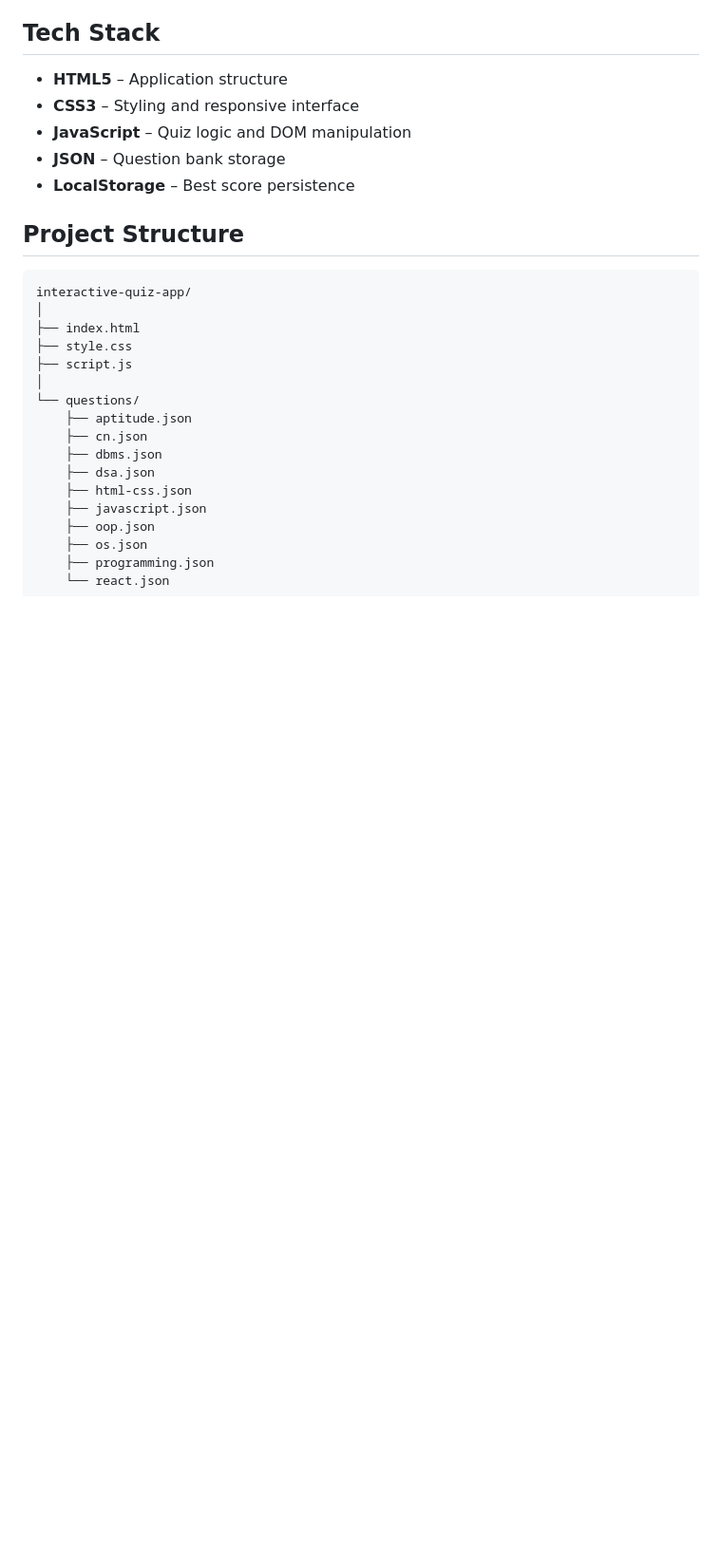
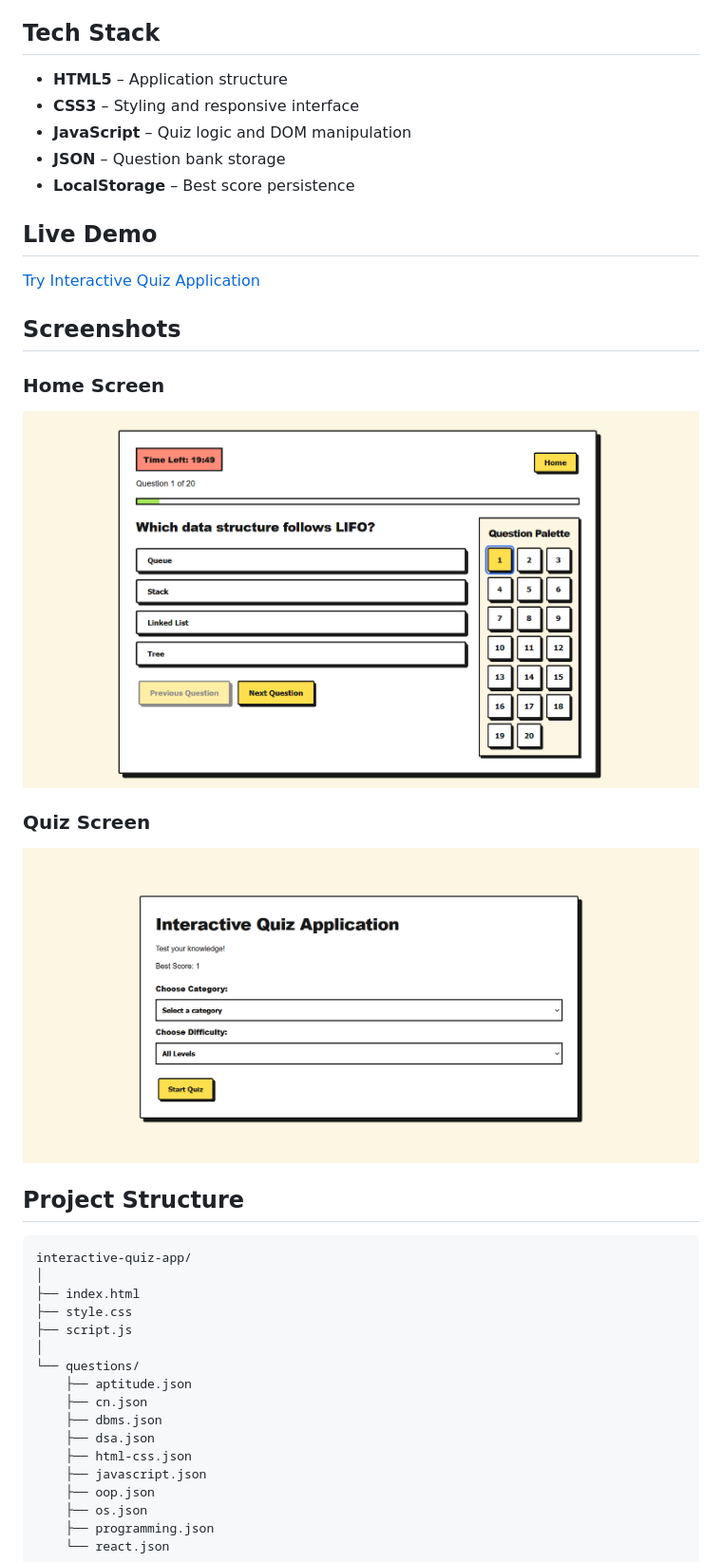
Before and after one commit to Faiz9994/interactive-quiz-app, a Markdown page: README.md, the part around the change. Shown at 95% size. GitHub-like rendering; pictures changed too: screenshots/home.png (added), screenshots/quiz.png (added); blank space fills up the shorter version.

Commit message:
Add home and quiz screenshots

```diff
--- a/README.md
+++ b/README.md
@@ -25,6 +25,18 @@ An interactive, browser-based quiz application built using HTML, CSS, and Vanill
 - **JavaScript** – Quiz logic and DOM manipulation
 - **JSON** – Question bank storage
 - **LocalStorage** – Best score persistence
+
+## Live Demo
+
+[Try Interactive Quiz Application](https://faiz9994.github.io/interactive-quiz-app/)
+
+## Screenshots
+
+### Home Screen
+![Home Screen](screenshots/home.png)
+
+### Quiz Screen
+![Quiz Screen](screenshots/quiz.png)
 
 ## Project Structure
 
```
